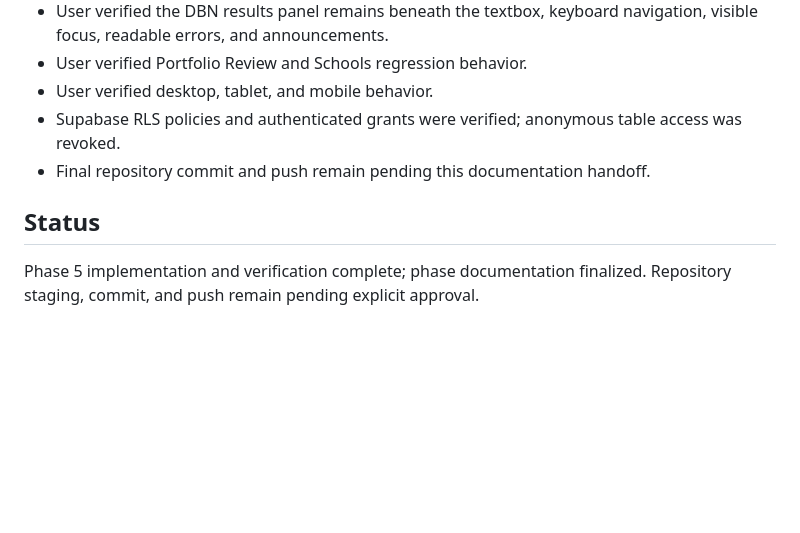
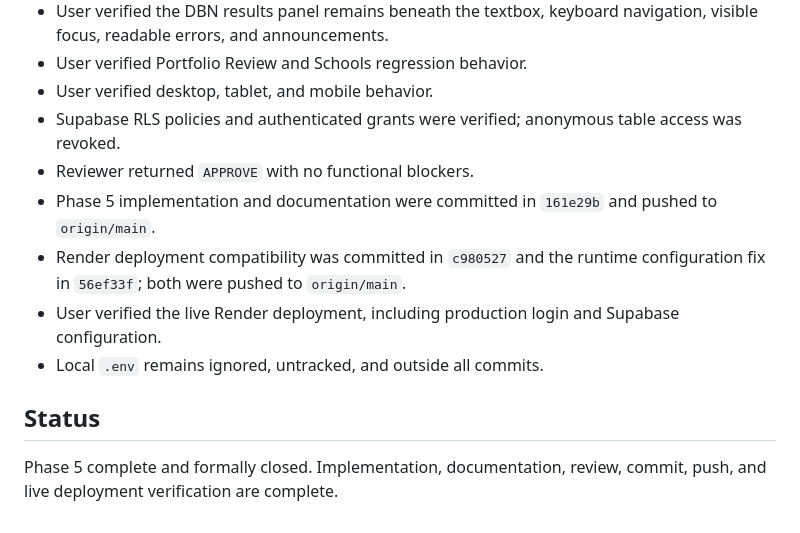
Before and after one commit to emmanuelID-cmd/School-Equity-Resource-Monitor, a Markdown page: docs/phases/phase-5-action-plans.md, the part around the change. Drawn GitHub-style; blank space fills up the shorter version.

Commit message:
docs(phase-5): close Action Plans phase with deployment evidence
What:
- Record reviewer approval, repository history, and live Render verification.
- Mark Phase 5 formally complete and closed.

Where:
- docs/phases/phase-5-action-plans.md completion evidence and status.

Details:
- Document the production configuration and login verification.
- Confirm the local .env remains ignored, untracked, and outside all commits.

```diff
--- a/docs/phases/phase-5-action-plans.md
+++ b/docs/phases/phase-5-action-plans.md
@@ -99,8 +99,12 @@ Add an authenticated, server-backed Action Plans workflow that records what a te
 - User verified Portfolio Review and Schools regression behavior.
 - User verified desktop, tablet, and mobile behavior.
 - Supabase RLS policies and authenticated grants were verified; anonymous table access was revoked.
-- Final repository commit and push remain pending this documentation handoff.
+- Reviewer returned `APPROVE` with no functional blockers.
+- Phase 5 implementation and documentation were committed in `161e29b` and pushed to `origin/main`.
+- Render deployment compatibility was committed in `c980527` and the runtime configuration fix in `56ef33f`; both were pushed to `origin/main`.
+- User verified the live Render deployment, including production login and Supabase configuration.
+- Local `.env` remains ignored, untracked, and outside all commits.
 
 ## Status
 
-Phase 5 implementation and verification complete; phase documentation finalized. Repository staging, commit, and push remain pending explicit approval.
+Phase 5 complete and formally closed. Implementation, documentation, review, commit, push, and live deployment verification are complete.
```
